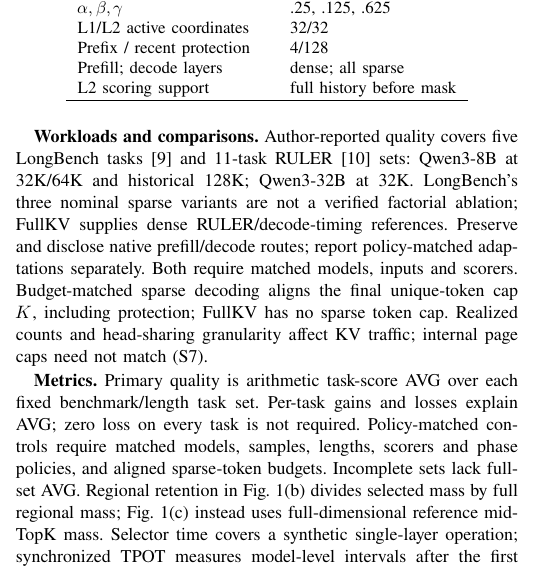
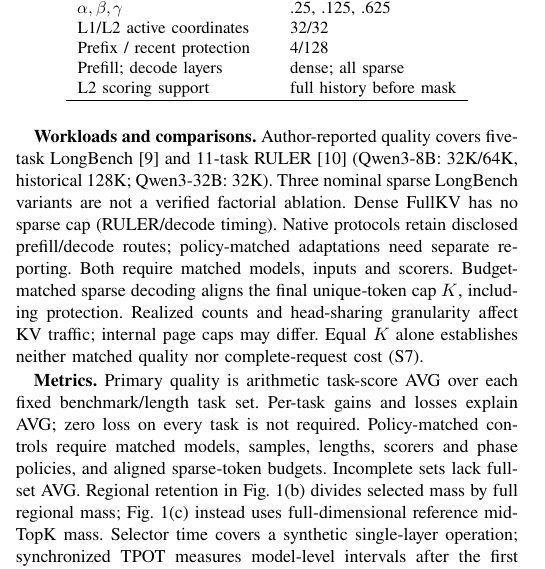
Before and after one commit to Chosen-David/two-level-attention, a LaTeX paper (agent_doc/advice/dac_manuscript/source/paper_en.tex): part of one column of page 3 of 6, cut so that both start at the same text. Compiled offline with XeLaTeX; a missing font is replaced by an installed copy or a similar font; a LaTeX package or settings file that is missing is left out.

Commit message:
docs: state comparison protocols and explicit equal-budget limits

```diff
--- a/agent_doc/advice/dac_manuscript/source/paper_en.tex
+++ b/agent_doc/advice/dac_manuscript/source/paper_en.tex
@@ -120,7 +120,7 @@ Prefill; decode layers & dense; all sparse \\
 L2 scoring support & full history before mask \\\hline
 \end{tabular}\end{table}
 
-\textbf{Workloads and comparisons.} Author-reported quality covers five LongBench tasks~\cite{longbench} and 11-task RULER~\cite{ruler} sets: Qwen3-8B at 32K/64K and historical 128K; Qwen3-32B at 32K. LongBench's three nominal sparse variants are not a verified factorial ablation; FullKV supplies dense RULER/decode-timing references. Preserve and disclose native prefill/decode routes; report policy-matched adaptations separately. Both require matched models, inputs and scorers. Budget-matched sparse decoding aligns the final unique-token cap $K$, including protection; FullKV has no sparse token cap. Realized counts and head-sharing granularity affect KV traffic; internal page caps need not match (S7).
+\textbf{Workloads and comparisons.} Author-reported quality covers five-task LongBench~\cite{longbench} and 11-task RULER~\cite{ruler} (Qwen3-8B: 32K/64K, historical 128K; Qwen3-32B: 32K). Three nominal sparse LongBench variants are not a verified factorial ablation. Dense FullKV has no sparse cap (RULER/decode timing). Native protocols retain disclosed prefill/decode routes; policy-matched adaptations need separate reporting. Both require matched models, inputs and scorers. Budget-matched sparse decoding aligns the final unique-token cap $K$, including protection. Realized counts and head-sharing granularity affect KV traffic; internal page caps may differ. Equal $K$ alone establishes neither matched quality nor complete-request cost (S7).
 
 \textbf{Metrics.} Primary quality is arithmetic task-score AVG over each fixed benchmark/length task set. Per-task gains and losses explain AVG; zero loss on every task is not required. Policy-matched controls require matched models, samples, lengths, scorers and phase policies, and aligned sparse-token budgets. Incomplete sets lack full-set AVG. Regional retention in Fig.~\ref{fig:observation}(b) divides selected mass by full regional mass; Fig.~\ref{fig:observation}(c) instead uses full-dimensional reference mid-TopK mass. Selector time covers a synthetic single-layer operation; synchronized TPOT measures model-level intervals after the first output token. Neither measures complete-request latency, including preparation, maintenance and input/output work. Unpaired quality and timing studies do not define a quality--latency frontier. AVG differences are descriptive, not statistical non-inferiority evidence.
 
```
Also changed, not shown: agent_doc/advice/dac_manuscript/source/paper_zh.tex (+1 -1 lines), agent_doc/advice/dac_manuscript/README.md, agent_doc/advice/dac_manuscript/output/paper_en.pdf, agent_doc/advice/dac_manuscript/output/paper_zh.pdf, 2 other files.
